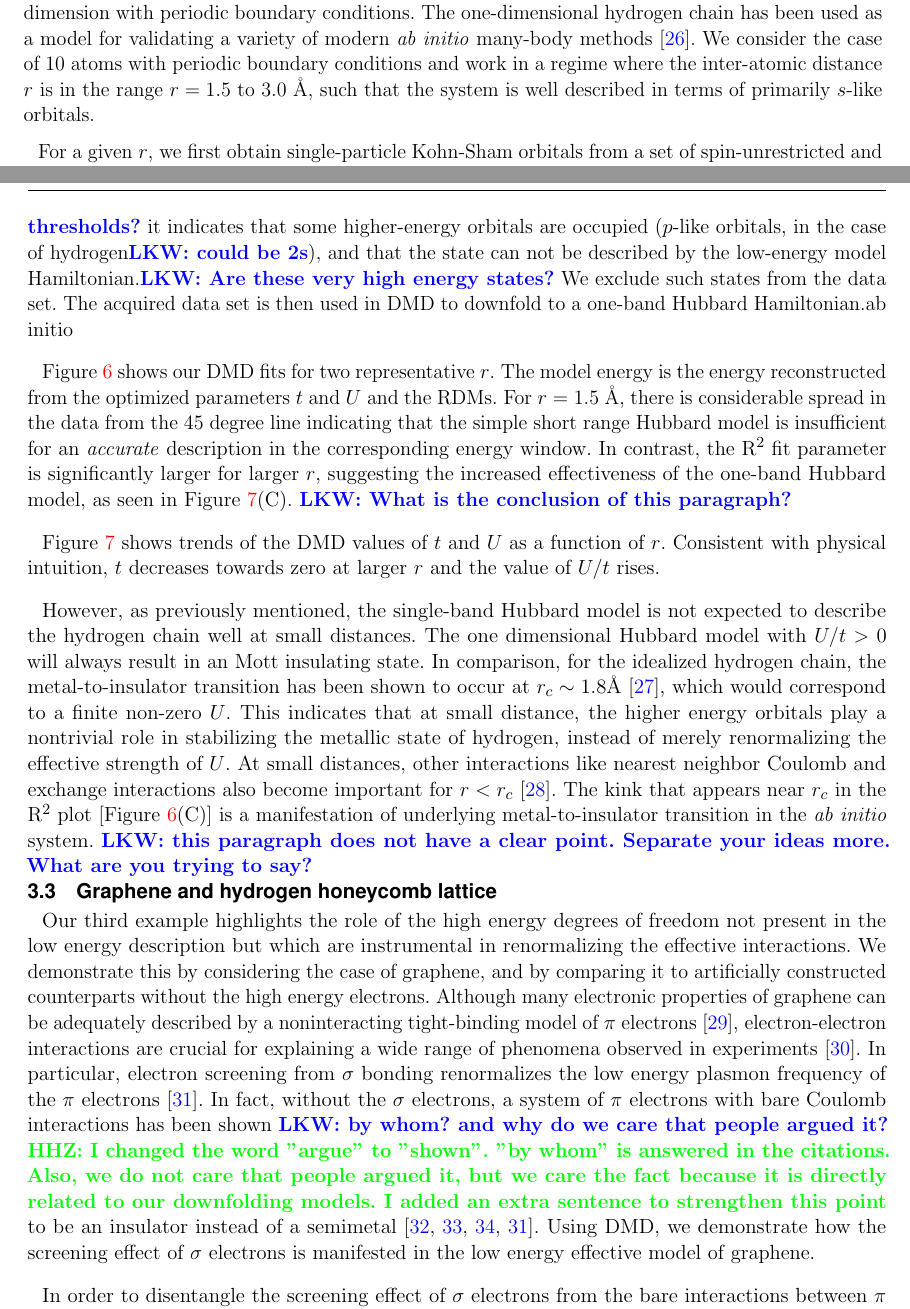
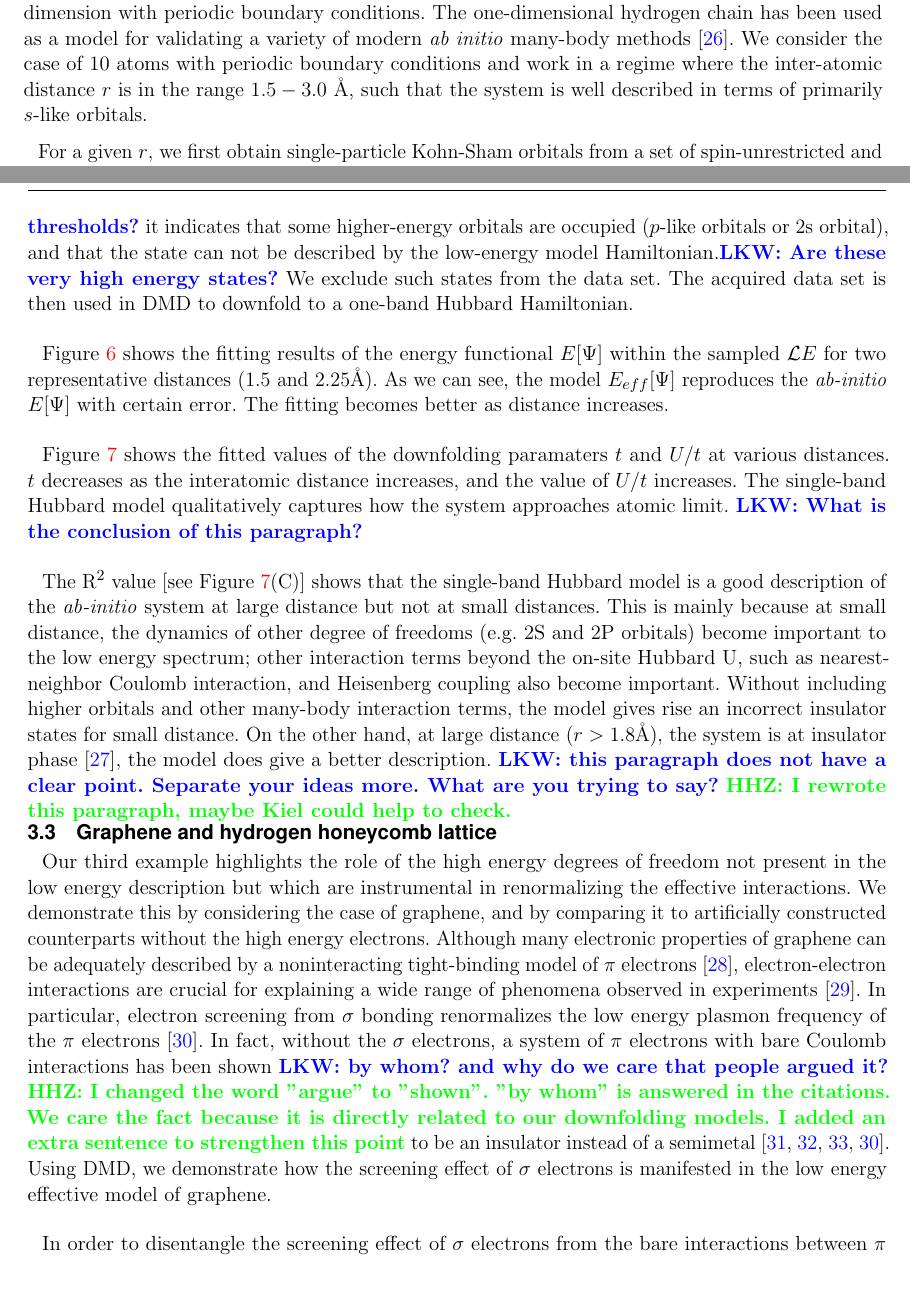
Before and after one commit to hiteshjc/Downfolding, a LaTeX document (Downfolding_review/main.tex, which reads Downfolding_review/hchain.tex, Downfolding_review/honeycomb.tex): two parts of pages 11 and 12 of 26, joined at a grey line, cut so that both start at the same text, the shorter picture padded with empty space. Compiled offline with pdfLaTeX.

Commit message:
minor edits on hchain section

```diff
--- a/Downfolding_review/hchain.tex
+++ b/Downfolding_review/hchain.tex
@@ -1,7 +1,7 @@
 \subsection{One dimensional hydrogen chain}
 \label{subsection:1dhydrogen}
 We now move on to one of the simplest extended \emph{ab initio} systems, a hydrogen chain in one dimension with periodic boundary conditions. The one-dimensional hydrogen chain has been used as a model for validating a variety of modern \textit{ab initio} many-body methods \cite{H10_Simons}.
-We consider the case of $10$ atoms with periodic boundary conditions and work in a regime where the inter-atomic distance $r$ is in the range $r=1.5$ to $3.0$ \AA, such that the system is  well described in terms of primarily $s$-like orbitals.
+We consider the case of $10$ atoms with periodic boundary conditions and work in a regime where the inter-atomic distance $r$ is in the range $1.5 - 3.0$ \AA, such that the system is  well described in terms of primarily $s$-like orbitals.
 
 For a given $r$, we first obtain single-particle Kohn-Sham orbitals from a set of spin-unrestricted and
 spin-restricted DFT-PBE calculations. The localized orbital basis upon which the RDMs (descriptors)
@@ -21,12 +21,12 @@ $e^J$ is a Jastrow factor optimized by minimizing the variance of the local ener
 We compute the energies (expectation values of the Hamiltonian) and the RDMs on all the wave functions within DMC.
 By computing the trace of the resulting 1-RDMs, we verify that all the electrons present in the system are represented within the localized basis of $s$-like orbitals.
 If the trace of the 1-RDM falls below the nominal number of electrons for a particular state,\lucas{be more specific. What are the thresholds?} it
-indicates that some higher-energy orbitals are occupied ($p$-like orbitals, in the case of hydrogen\lucas{could be 2s}), and that the state can not be described by the low-energy model Hamiltonian.\lucas{Are these very high energy states?}
+indicates that some higher-energy orbitals are occupied ($p$-like orbitals or  2s orbital), and that the state can not be described by the low-energy model Hamiltonian.\lucas{Are these very high energy states?}
  We exclude such states from the data set.
-The acquired data set is then used in DMD to downfold to a one-band Hubbard Hamiltonian.ab initio
+The acquired data set is then used in DMD to downfold to a one-band Hubbard Hamiltonian.
 \renewcommand{\subfigimg}[3][,]{%
   \setbox1=\hbox{\includegraphics[#1]{#3}}% Store image in box
   \leavevmode\rlap{\usebox1}% Print image
-  \rlap{\hspace*{40pt}\vspace*{12pt}\raisebox{\dimexpr\ht1-7.0\baselineskip}{#2}}% Print label
+  \rlap{\hspace*{45pt}\vspace*{12pt}\raisebox{\dimexpr\ht1-7.0\baselineskip}{#2}}% Print label
   \phantom{\usebox1}
 }
@@ -46 +45,2 @@ which was used for calculating the reduced density matrices (descriptors).
 \label{fig:fit_quality}
+\end{figure*}
@@ -48,11 +47,11 @@ which was used for calculating the reduced density matrices (descriptors).
 
-Figure~\ref{fig:fit_quality} shows our DMD fits for two representative $r$.
-The model energy is the energy reconstructed from the optimized parameters $t$ and $U$ and the RDMs.
-For $r=1.5$ \AA, there is considerable spread in the data from the 45 degree line indicating that the simple short range Hubbard model
-is insufficient for an \textit{accurate} description in the corresponding energy window.
-In contrast, the R$^2$ fit parameter is significantly larger for larger $r$, suggesting the increased
-effectiveness of the one-band Hubbard model, as seen in Figure~\ref{fig:Parameters-vs-Bond-t}(C).   \lucas{What is the conclusion of this paragraph?}
+
+Figure~\ref{fig:fit_quality} shows the fitting results of the energy functional $E[\Psi]$ within the sampled $\mathcal LE$ for two representative distances (1.5 and 2.25\AA). As we can see, the model $E_{eff}[\Psi]$ reproduces the \textit{ab-initio} $E[\Psi]$ with certain error. The fitting becomes better as distance increases.
+
+Figure~\ref{fig:Parameters-vs-Bond-t} shows the fitted values of the downfolding paramaters $t$ and $U/t$ at various distances.
+$t$ decreases as the interatomic distance increases, and the value of $U/t$ increases. The single-band Hubbard model qualitatively captures how the system approaches atomic limit.
+\lucas{What is the conclusion of this paragraph?}
+
 \renewcommand{\subfigimg}[3][,]{%
   \setbox1=\hbox{\includegraphics[#1]{#3}}% Store image in box
   \leavevmode\rlap{\usebox1}% Print image
-  \rlap{\hspace*{36pt}\vspace*{12pt}\raisebox{\dimexpr\ht1-1.37\baselineskip}{#2}}% Print label
@@ -69,17 +72,7 @@ effectiveness of the one-band Hubbard model, as seen in Figure~\ref{fig:Paramete
 \end{figure}
 
-Figure~\ref{fig:Parameters-vs-Bond-t} shows trends of the DMD values of $t$ and $U$ as a function of $r$.
-Consistent with physical intuition, $t$ decreases towards zero at larger $r$
-and the value of $U/t$ rises.
-
-
-However, as previously mentioned, the single-band
-Hubbard model is not expected to describe the hydrogen chain well at small distances.
-The one dimensional Hubbard model with $U/t>0$ will always result in
-an Mott insulating state. In comparison, for the idealized hydrogen chain, the
-metal-to-insulator transition has been shown to occur at $r_c \sim 1.8$\AA~\cite{Stella2011}, which would correspond
-to a finite non-zero $U$. This indicates that at small distance, the higher energy orbitals play a nontrivial
-role in stabilizing the metallic state of hydrogen, instead of merely renormalizing the effective strength of $U$.
-At small distances, other interactions like nearest neighbor Coulomb
-and exchange interactions also become important for $r<r_c$ \cite{ZhengThesis}. The kink that appears near $r_c$ in the R$^2$ plot [Figure~\ref{fig:fit_quality}(C)] is a manifestation of underlying metal-to-insulator transition in the \textit{ab initio} system.
-\lucas{this paragraph does not have a clear point. Separate your ideas more. What are you trying to say?}
+The R$^2$ value [see Figure~\ref{fig:Parameters-vs-Bond-t}(C)] shows that the single-band Hubbard model is a good description of the \textit{ab-initio} system at large distance but not at small distances.
+This is mainly because at small distance, the dynamics of other degree of freedoms (e.g. 2S and 2P orbitals) become important to the low energy spectrum; other interaction terms beyond the on-site Hubbard U, such as nearest-neighbor Coulomb interaction, and Heisenberg coupling also become important.
+Without including higher orbitals and other many-body interaction terms,  the model gives rise an incorrect insulator states for small distance.
+On the other hand, at large distance ($r>1.8$\AA), the system is at insulator phase \cite{Stella2011}, the model does give a better description.
+\lucas{this paragraph does not have a clear point. Separate your ideas more. What are you trying to say?} \HHZ{I rewrote this paragraph, maybe Kiel could help to check.}
--- a/Downfolding_review/honeycomb.tex
+++ b/Downfolding_review/honeycomb.tex
@@ -11,7 +11,7 @@ electron-electron interactions are crucial for explaining
 a wide range of phenomena observed in experiments~\cite{Kotov2012}.
 In particular, electron screening from $\sigma$ bonding renormalizes
 the low energy plasmon frequency of the $\pi$ electrons~\cite{Zheng2016}. In fact,
-without the $\sigma$ electrons, a system of $\pi$ electrons with bare Coulomb interactions has been shown \lucas{by whom? and why do we care that people argued it?} \HHZ{I changed the word "argue" to "shown". "by whom" is answered in the citations. Also, we do not care  that people argued it, but we care the fact because it is directly related to our downfolding models. I added an extra sentence to strengthen this point} to be an
+without the $\sigma$ electrons, a system of $\pi$ electrons with bare Coulomb interactions has been shown \lucas{by whom? and why do we care that people argued it?} \HHZ{I changed the word "argue" to "shown". "by whom" is answered in the citations. We care the fact because it is directly related to our downfolding models. I added an extra sentence to strengthen this point} to be an
 insulator instead of a semimetal~\cite{DrutPRL2009, DrutPRB2009,  Smith2014, Zheng2016}.
 Using DMD, we demonstrate how the screening effect of $\sigma$ electrons is manifested in the low energy effective model of graphene.
 
```
Also changed, not shown: Downfolding_review/theory.tex (+1 -1 lines), Downfolding_review/threeband.tex (+2 -2 lines), Downfolding_review/hchain.tex (30 more changed lines), Downfolding_review/honeycomb.tex (2 more changed lines).
